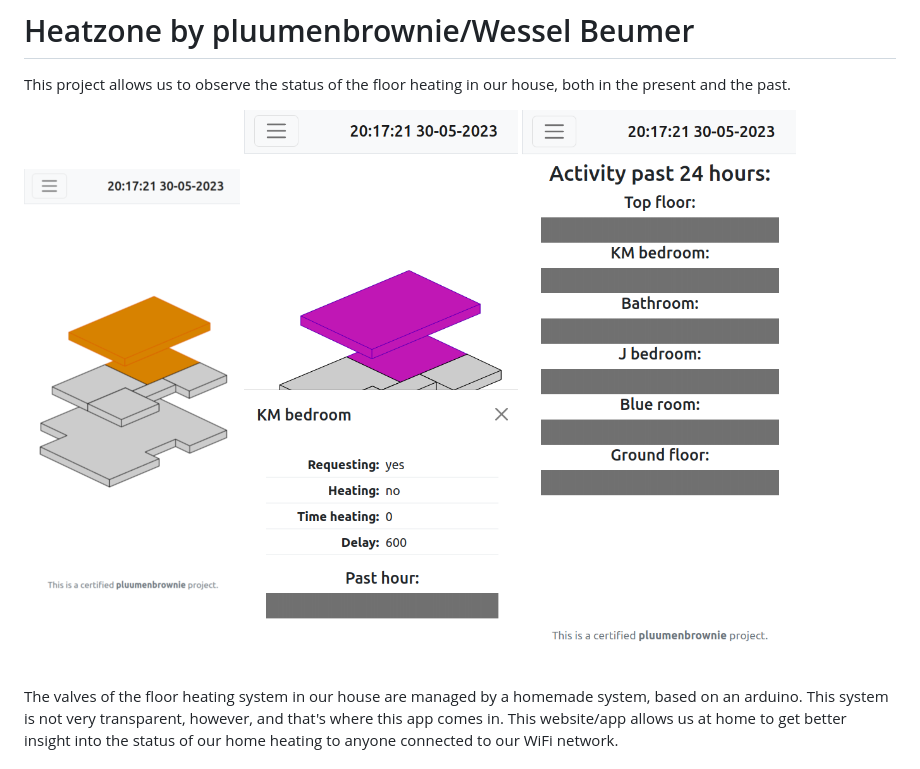
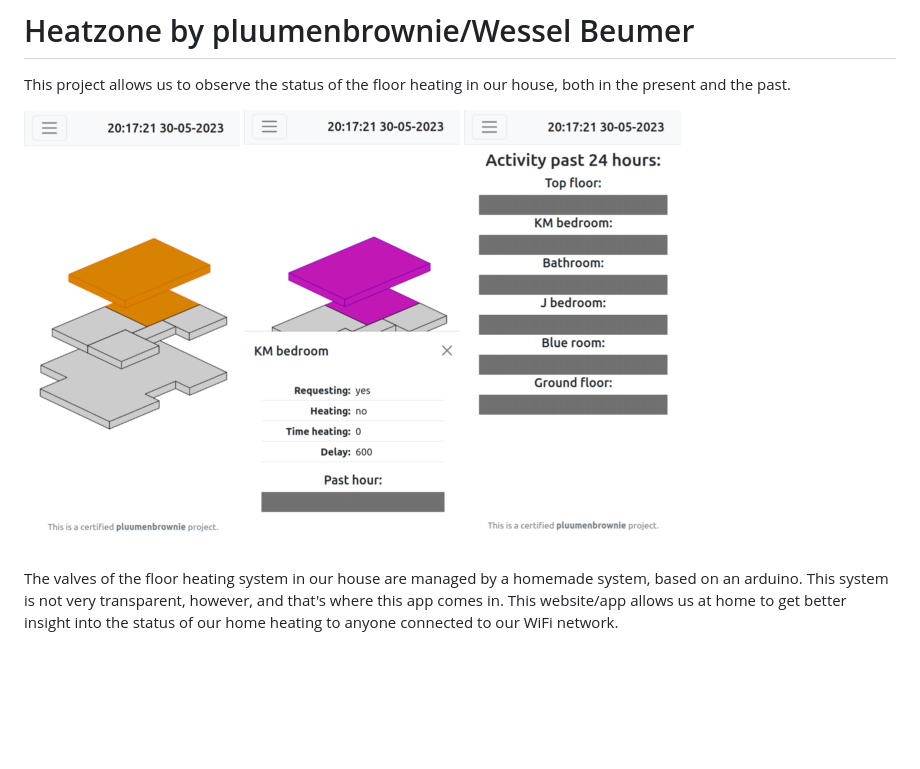
Before and after one commit to pluumenbrownie/heatzone, a Markdown page: README.md, the part around the change. GitHub-like rendering; pictures changed too: canvas_small.png (added), history_small.png (added); blank space fills up the shorter version.

Commit message:
Shrunk images readme

```diff
--- a/README.md
+++ b/README.md
@@ -3,8 +3,8 @@ This project allows us to observe the status of the floor heating in our house,
 both in the present and the past.
 
 ![Screenshot of the overview page of the app.](Overview_small.png)
-![Screenshot of the details canvas.](canvas.png)
-![Screenshot of the history page.](history.png)
+![Screenshot of the details canvas.](canvas_small.png)
+![Screenshot of the history page.](history_small.png)
 
 The valves of the floor heating system in our house are managed by a homemade
 system, based on an arduino. This system is not very transparent, however, and
```
